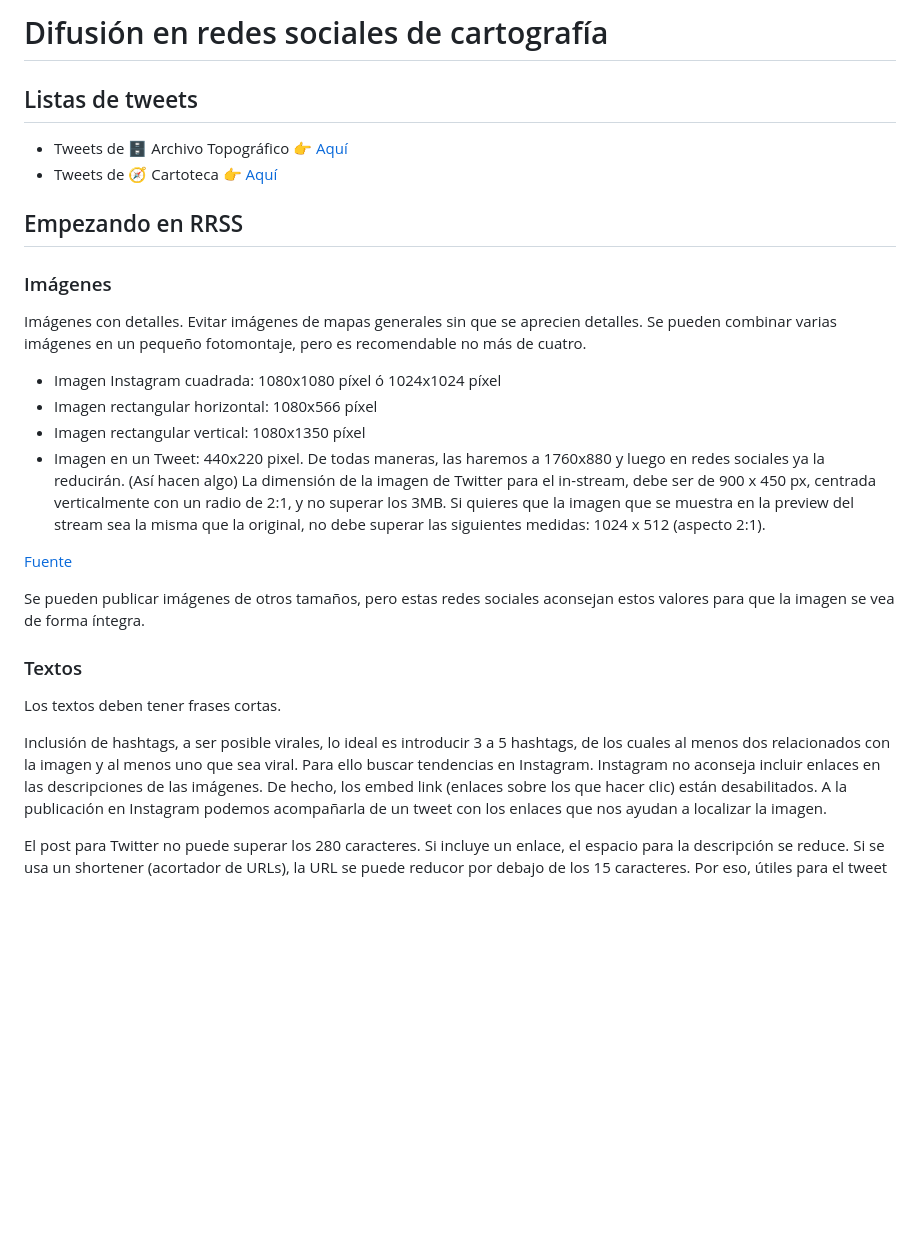
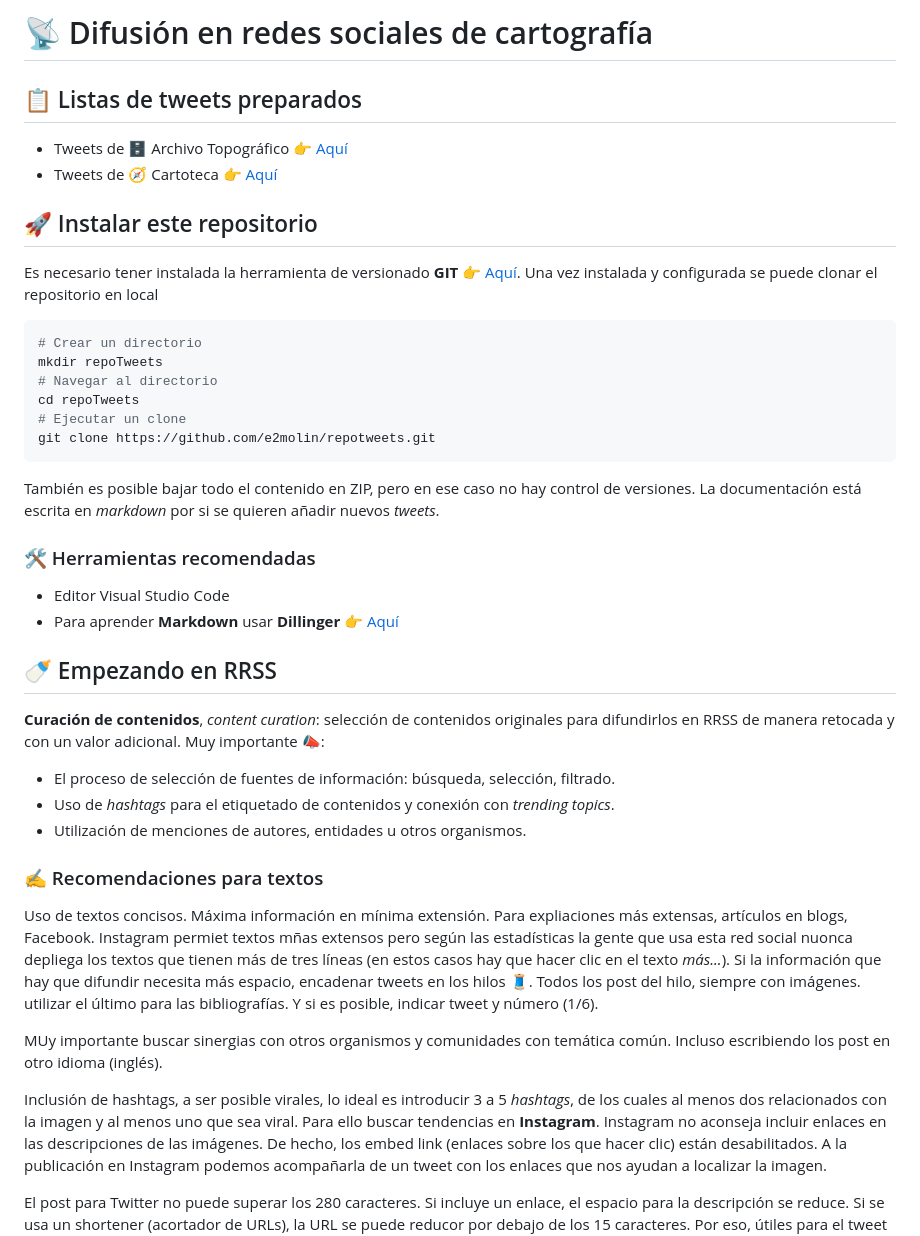
Before and after one commit to e2molin/repotweets, a Markdown page: README.md, the part around one of its changes. GitHub-like rendering; blank space fills up the shorter version.

````diff
--- a/README.md
+++ b/README.md
@@ -1,29 +1,46 @@
-# Difusión en redes sociales de cartografía
+# 📡 Difusión en redes sociales de cartografía
 
-## Listas de tweets
+## 📋 Listas de tweets preparados
 
 * Tweets de 🗄 Archivo Topográfico  [👉 Aquí](tweetat.md)
 * Tweets de 🧭️ Cartoteca   [👉 Aquí](tweetcarto.md)
 
-## Empezando en RRSS
+## 🚀 Instalar este repositorio
 
-###	Imágenes
-Imágenes con detalles. Evitar imágenes de mapas generales sin que se aprecien detalles. Se pueden combinar varias imágenes en un pequeño fotomontaje, pero es recomendable no más de cuatro.
-* Imagen Instagram cuadrada: 1080x1080 píxel ó 1024x1024 píxel
-* Imagen rectangular horizontal: 1080x566 píxel
-* Imagen rectangular vertical: 1080x1350 píxel
-* Imagen en un Tweet: 440x220 pixel. De todas maneras, las haremos a 1760x880 y luego en redes sociales ya la reducirán. (Así hacen algo)
-La dimensión de la imagen de Twitter para el in-stream, debe ser de 900 x 450 px, centrada verticalmente con un radio de 2:1, y no superar los 3MB. Si quieres que la imagen que se muestra en la preview del stream sea la misma que la original, no debe superar las siguientes medidas: 1024 x 512 (aspecto 2:1).
+Es necesario tener instalada la herramienta de versionado **GIT** [👉 Aquí](https://git-scm.com/). Una vez instalada y configurada se puede clonar el repositorio en local
 
-[Fuente](https://postcron.com/es/blog/medidas-tamanos-dimensiones-de-portada-redes-sociales/)
+```bash
+# Crear un directorio
+mkdir repoTweets
+# Navegar al directorio
+cd repoTweets
+# Ejecutar un clone
+git clone https://github.com/e2molin/repotweets.git
+```
+También es posible bajar todo el contenido en ZIP, pero en ese caso no hay control de versiones. La documentación está escrita en *markdown* por si se quieren añadir nuevos *tweets*.
 
-Se pueden publicar imágenes de otros tamaños, pero estas redes sociales aconsejan estos valores para que la imagen se vea de forma íntegra.
+### 🛠 Herramientas recomendadas
+
+* Editor Visual Studio Code
+* Para aprender **Markdown** usar **Dillinger**  [👉 Aquí](https://dillinger.io/)
 
 
-###	Textos
-Los textos deben tener frases cortas.
+## 🍼 Empezando en RRSS
 
-Inclusión de hashtags, a ser posible virales, lo ideal es introducir 3 a 5 hashtags, de los cuales al menos dos relacionados con la imagen y al menos uno que sea viral. Para ello buscar tendencias en Instagram.
+**Curación de contenidos**, *content curation*: selección de contenidos originales para difundirlos en RRSS de manera retocada y con un valor adicional. Muy importante 📣:
+* El proceso de selección de fuentes de información: búsqueda, selección, filtrado.
+* Uso de *hashtags* para el etiquetado de contenidos y conexión con *trending topics*.
+* Utilización de menciones de autores, entidades u otros organismos.
+
+
+
+### ✍ Recomendaciones para textos
+
+Uso de textos concisos. Máxima información en mínima extensión. Para expliaciones más extensas, artículos en blogs, Facebook. Instagram permiet textos mñas extensos pero según las estadísticas la gente que usa esta red social nuonca depliega los textos que tienen más de tres líneas (en estos casos hay que hacer clic en el texto *más...*). Si la información que hay que difundir necesita más espacio, encadenar tweets en los hilos 🧵. Todos los post del hilo, siempre con imágenes. utilizar el último para las bibliografías. Y si es posible, indicar tweet y número (1/6).
+
+MUy importante buscar sinergias con otros organismos y comunidades con temática común. Incluso escribiendo los post en otro idioma (inglés).
+
+Inclusión de hashtags, a ser posible virales, lo ideal es introducir 3 a 5 *hashtags*, de los cuales al menos dos relacionados con la imagen y al menos uno que sea viral. Para ello buscar tendencias en **Instagram**.
 Instagram no aconseja incluir enlaces en las descripciones de las imágenes. De hecho, los embed link (enlaces sobre los que hacer clic) están desabilitados. A la publicación en Instagram podemos acompañarla de un tweet con los enlaces que nos ayudan a localizar la imagen.
 
 El post para Twitter no puede superar los 280 caracteres. Si incluye un enlace, el espacio para la descripción se reduce. Si se usa un shortener (acortador de URLs), la URL se puede reducor por debajo de los 15 caracteres. Por eso, útiles para el tweet nos quedan en 260-270 caracteres (la imagen que acompaña no cuenta).
````
Also changed, not shown: other parts of README.md (+34 -31 lines), tweetat.md (+13 -1 lines), tweetcarto.md (+11 -0 lines), img/atdoc-alava.jpg (added), img/ayuda-twitter.jpg (added), img/carto-buenosaires.jpg (added).
